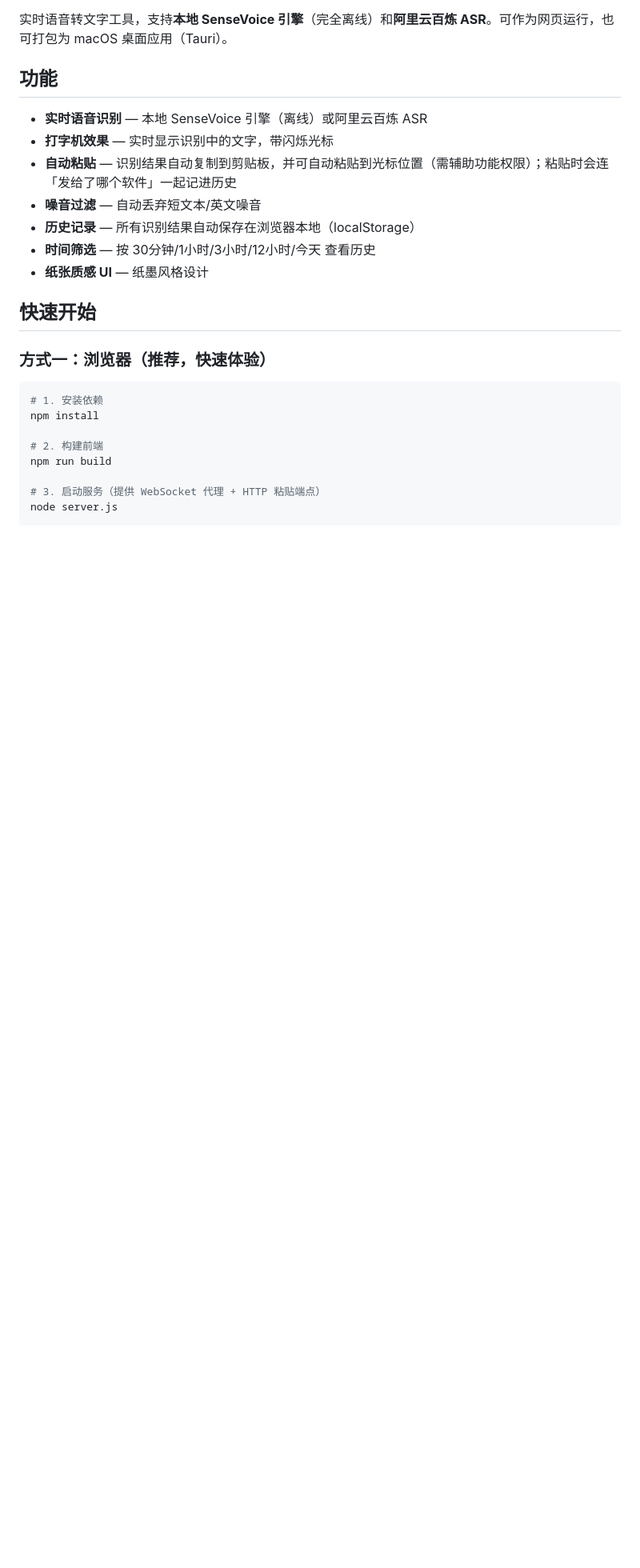
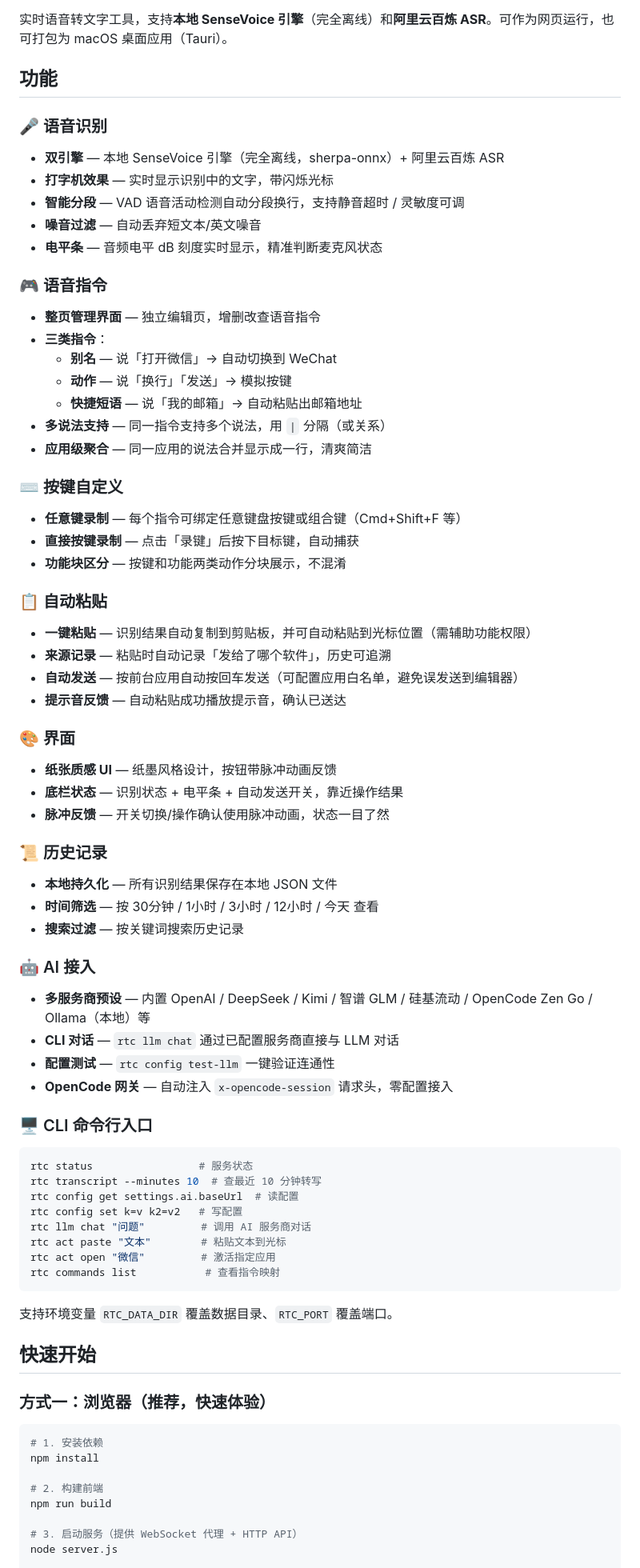
Before and after one commit to ttmouse/RTC, a Markdown page: README.md, the part around one of its changes. Shown at 80% size. GitHub-like rendering; blank space fills up the shorter version.

Commit message:
docs(readme): 更新功能清单，覆盖新能力（语音指令/按键自定义/AI接入/CLI/脉冲反馈等）

````diff
--- a/README.md
+++ b/README.md
@@ -4,13 +4,70 @@
 
 ## 功能
 
-- **实时语音识别** — 本地 SenseVoice 引擎（离线）或阿里云百炼 ASR
+### 🎤 语音识别
+
+- **双引擎** — 本地 SenseVoice 引擎（完全离线，sherpa-onnx）+ 阿里云百炼 ASR
 - **打字机效果** — 实时显示识别中的文字，带闪烁光标
-- **自动粘贴** — 识别结果自动复制到剪贴板，并可自动粘贴到光标位置（需辅助功能权限）；粘贴时会连「发给了哪个软件」一起记进历史
+- **智能分段** — VAD 语音活动检测自动分段换行，支持静音超时 / 灵敏度可调
 - **噪音过滤** — 自动丢弃短文本/英文噪音
-- **历史记录** — 所有识别结果自动保存在浏览器本地（localStorage）
-- **时间筛选** — 按 30分钟/1小时/3小时/12小时/今天 查看历史
-- **纸张质感 UI** — 纸墨风格设计
+- **电平条** — 音频电平 dB 刻度实时显示，精准判断麦克风状态
+
+### 🎮 语音指令
+
+- **整页管理界面** — 独立编辑页，增删改查语音指令
+- **三类指令**：
+  - **别名** — 说「打开微信」→ 自动切换到 WeChat
+  - **动作** — 说「换行」「发送」→ 模拟按键
+  - **快捷短语** — 说「我的邮箱」→ 自动粘贴出邮箱地址
+- **多说法支持** — 同一指令支持多个说法，用 `|` 分隔（或关系）
+- **应用级聚合** — 同一应用的说法合并显示成一行，清爽简洁
+
+### ⌨️ 按键自定义
+
+- **任意键录制** — 每个指令可绑定任意键盘按键或组合键（Cmd+Shift+F 等）
+- **直接按键录制** — 点击「录键」后按下目标键，自动捕获
+- **功能块区分** — 按键和功能两类动作分块展示，不混淆
+
+### 📋 自动粘贴
+
+- **一键粘贴** — 识别结果自动复制到剪贴板，并可自动粘贴到光标位置（需辅助功能权限）
+- **来源记录** — 粘贴时自动记录「发给了哪个软件」，历史可追溯
+- **自动发送** — 按前台应用自动按回车发送（可配置应用白名单，避免误发送到编辑器）
+- **提示音反馈** — 自动粘贴成功播放提示音，确认已送达
+
+### 🎨 界面
+
+- **纸张质感 UI** — 纸墨风格设计，按钮带脉冲动画反馈
+- **底栏状态** — 识别状态 + 电平条 + 自动发送开关，靠近操作结果
+- **脉冲反馈** — 开关切换/操作确认使用脉冲动画，状态一目了然
+
+### 📜 历史记录
+
+- **本地持久化** — 所有识别结果保存在本地 JSON 文件
+- **时间筛选** — 按 30分钟 / 1小时 / 3小时 / 12小时 / 今天 查看
+- **搜索过滤** — 按关键词搜索历史记录
+
+### 🤖 AI 接入
+
+- **多服务商预设** — 内置 OpenAI / DeepSeek / Kimi / 智谱 GLM / 硅基流动 / OpenCode Zen Go / Ollama（本地）等
+- **CLI 对话** — `rtc llm chat` 通过已配置服务商直接与 LLM 对话
+- **配置测试** — `rtc config test-llm` 一键验证连通性
+- **OpenCode 网关** — 自动注入 `x-opencode-session` 请求头，零配置接入
+
+### 🖥️ CLI 命令行入口
+
+```bash
+rtc status                 # 服务状态
+rtc transcript --minutes 10  # 查最近 10 分钟转写
+rtc config get settings.ai.baseUrl  # 读配置
+rtc config set k=v k2=v2   # 写配置
+rtc llm chat "问题"         # 调用 AI 服务商对话
+rtc act paste "文本"        # 粘贴文本到光标
+rtc act open "微信"         # 激活指定应用
+rtc commands list           # 查看指令映射
+```
+
+支持环境变量 `RTC_DATA_DIR` 覆盖数据目录、`RTC_PORT` 覆盖端口。
 
 ## 快速开始
 
@@ -23,6 +80,6 @@ npm install
 # 2. 构建前端
 npm run build
 
-# 3. 启动服务（提供 WebSocket 代理 + HTTP 粘贴端点）
+# 3. 启动服务（提供 WebSocket 代理 + HTTP API）
 node server.js
 
````
Also changed, not shown: other parts of README.md (+37 -28 lines).
